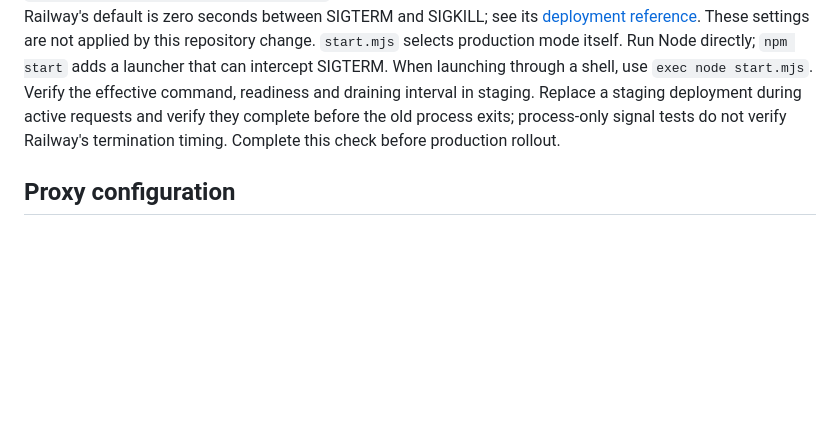
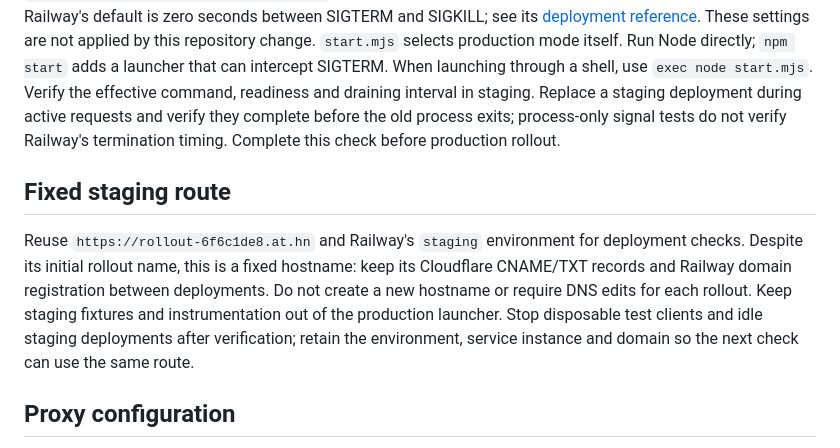
Before and after one commit to padolsey/at.hn, a Markdown page: readme.md, the part around the change. GitHub-like rendering; blank space fills up the shorter version.

Commit message:
Keep a fixed staging route for deployment checks

```diff
--- a/readme.md
+++ b/readme.md
@@ -38,6 +38,17 @@ deployment during active requests and verify they complete before the old proces
 exits; process-only signal tests do not verify Railway's termination timing.
 Complete this check before production rollout.
 
+## Fixed staging route
+
+Reuse `https://rollout-6f6c1de8.at.hn` and Railway's `staging` environment for
+deployment checks. Despite its initial rollout name, this is a fixed hostname:
+keep its Cloudflare CNAME/TXT records and Railway domain registration between
+deployments. Do not create a new hostname or require DNS edits for each rollout.
+Keep staging fixtures and instrumentation out of the production launcher.
+Stop disposable test clients and idle staging deployments after verification;
+retain the environment, service instance and domain so the next check can use
+the same route.
+
 ## Proxy configuration
 
 `TRUSTED_PROXY_CIDRS` is a comma-separated list of verified ingress IPs/CIDRs.
```
